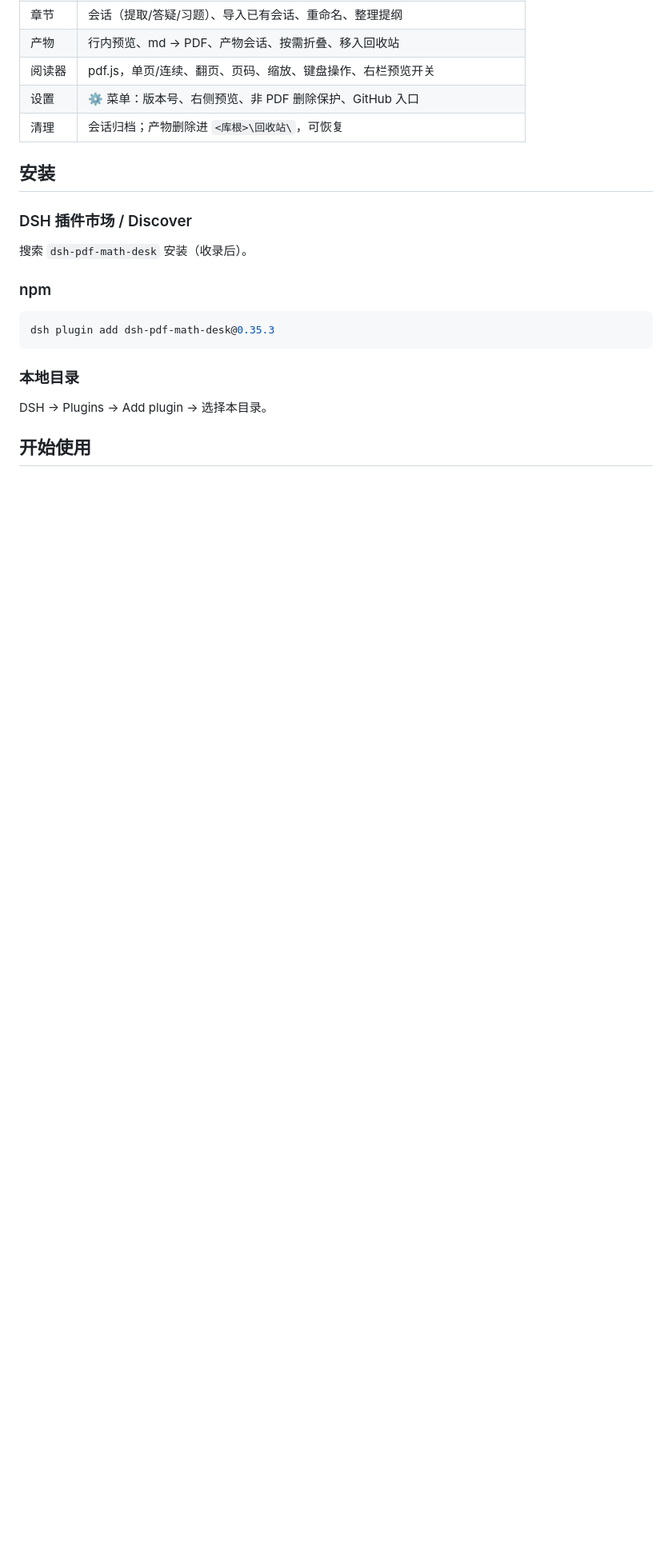
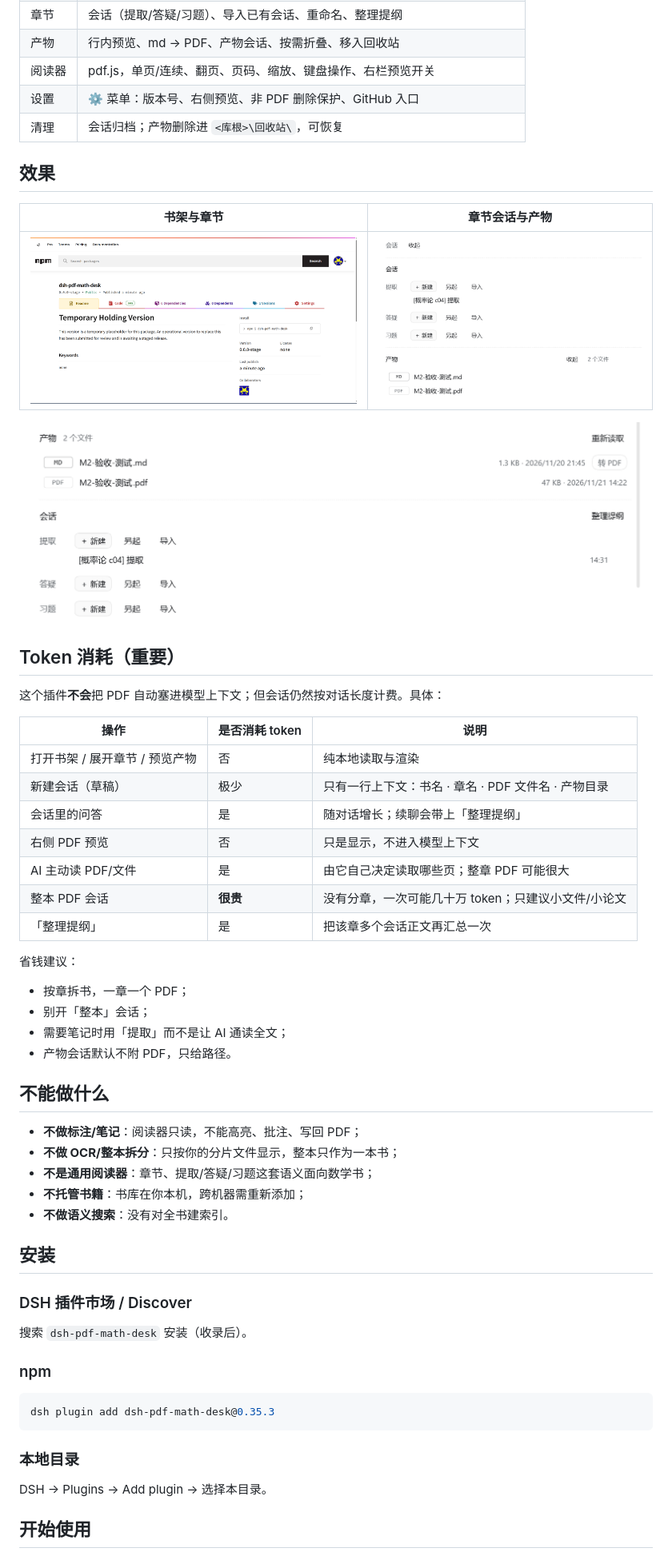
Before and after one commit to minggemofashi/dsh-pdf-math-desk, a Markdown page: README.md, the part around the change. Shown at 80% size. Drawn GitHub-style; pictures changed too: assets/screenshot-2.png (added), assets/screenshot-3.png (added); blank space fills up the shorter version.

Commit message:
docs: token-cost table, capability limits and more screenshots

```diff
--- a/README.md
+++ b/README.md
@@ -30,6 +30,42 @@
 | 阅读器 | pdf.js，单页/连续、翻页、页码、缩放、键盘操作、右栏预览开关 |
 | 设置 | ⚙ 菜单：版本号、右侧预览、非 PDF 删除保护、GitHub 入口 |
 | 清理 | 会话归档；产物删除进 `<库根>\回收站\`，可恢复 |
+
+## 效果
+
+| 书架与章节 | 章节会话与产物 |
+| --- | --- |
+| ![书架与章节](./assets/screenshot-1.png) | ![章节会话与产物](./assets/screenshot-2.png) |
+
+![产物列表](./assets/screenshot-3.png)
+
+## Token 消耗（重要）
+
+这个插件**不会**把 PDF 自动塞进模型上下文；但会话仍然按对话长度计费。具体：
+
+| 操作 | 是否消耗 token | 说明 |
+| --- | --- | --- |
+| 打开书架 / 展开章节 / 预览产物 | 否 | 纯本地读取与渲染 |
+| 新建会话（草稿） | 极少 | 只有一行上下文：书名 · 章名 · PDF 文件名 · 产物目录 |
+| 会话里的问答 | 是 | 随对话增长；续聊会带上「整理提纲」 |
+| 右侧 PDF 预览 | 否 | 只是显示，不进入模型上下文 |
+| AI 主动读 PDF/文件 | 是 | 由它自己决定读取哪些页；整章 PDF 可能很大 |
+| 整本 PDF 会话 | **很贵** | 没有分章，一次可能几十万 token；只建议小文件/小论文 |
+| 「整理提纲」 | 是 | 把该章多个会话正文再汇总一次 |
+
+省钱建议：
+- 按章拆书，一章一个 PDF；
+- 别开「整本」会话；
+- 需要笔记时用「提取」而不是让 AI 通读全文；
+- 产物会话默认不附 PDF，只给路径。
+
+## 不能做什么
+
+- **不做标注/笔记**：阅读器只读，不能高亮、批注、写回 PDF；
+- **不做 OCR/整本拆分**：只按你的分片文件显示，整本只作为一本书；
+- **不是通用阅读器**：章节、提取/答疑/习题这套语义面向数学书；
+- **不托管书籍**：书库在你本机，跨机器需重新添加；
+- **不做语义搜索**：没有对全书建索引。
 
 ## 安装
 
```
Also changed, not shown: docs/DETAIL.md (+16 -0 lines), 1 other file.
